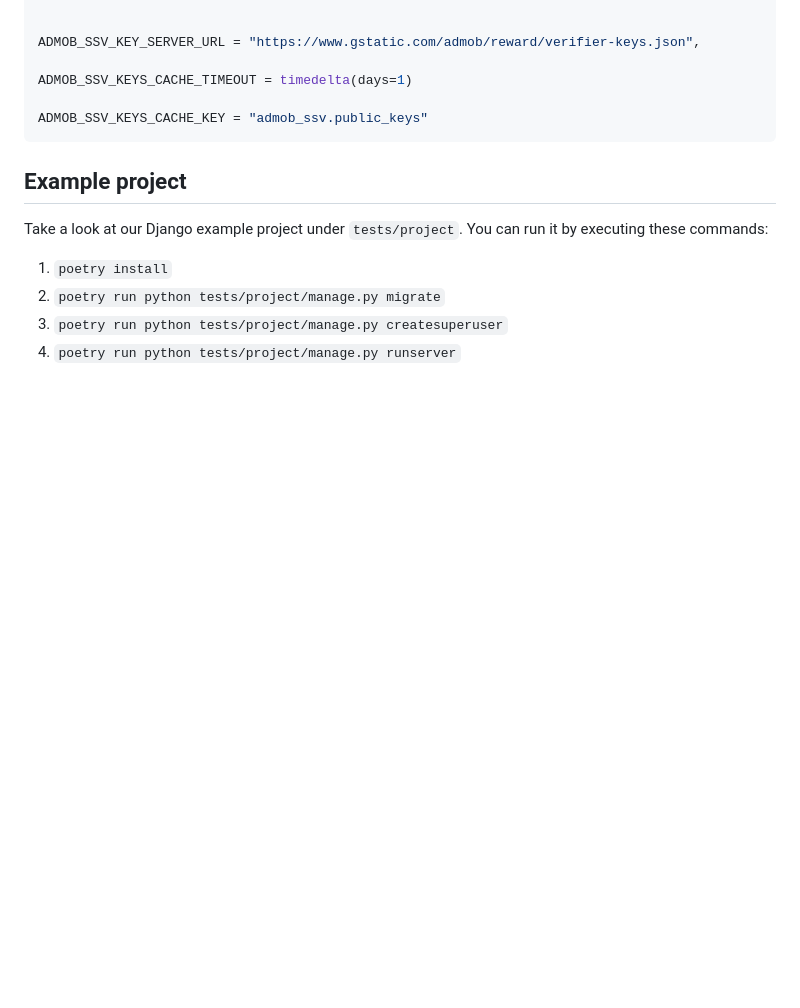
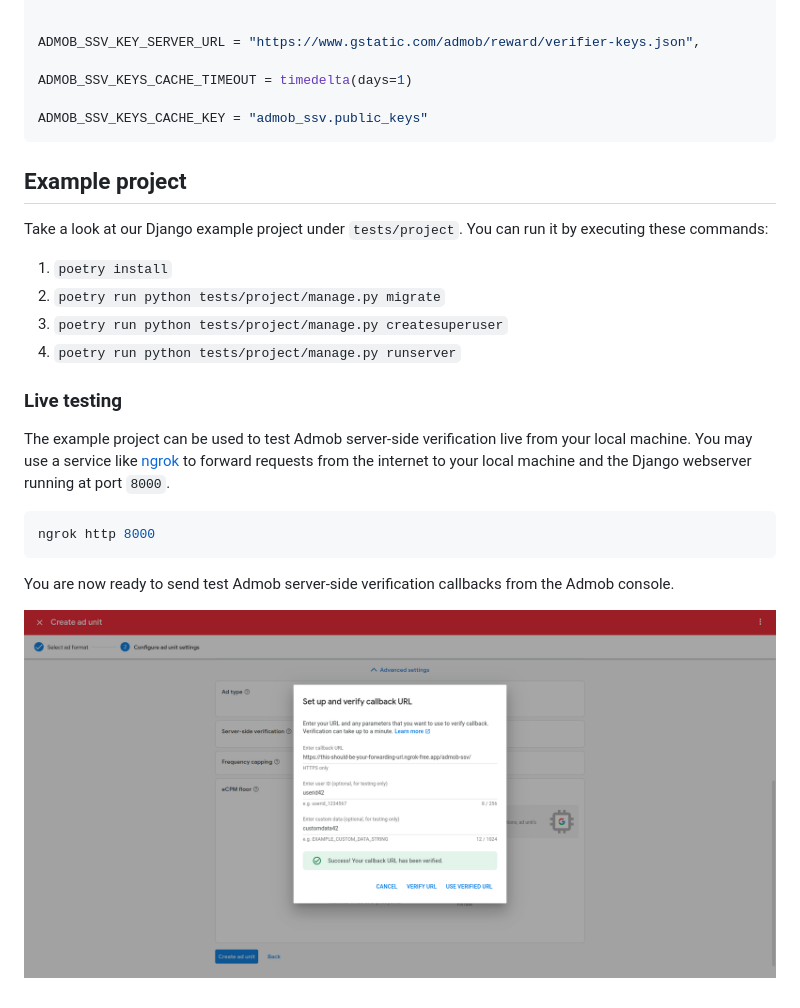
Before and after one commit to DoctorJohn/django-admob-ssv, a Markdown page: README.md, the part around the change. Drawn GitHub-style; pictures changed too: .github/images/verified.png (added); blank space fills up the shorter version.

Commit message:
Document live testing

````diff
--- a/README.md
+++ b/README.md
@@ -91,3 +91,19 @@ You can run it by executing these commands:
 2. `poetry run python tests/project/manage.py migrate`
 3. `poetry run python tests/project/manage.py createsuperuser`
 4. `poetry run python tests/project/manage.py runserver`
+
+### Live testing
+
+The example project can be used to test Admob server-side verification
+live from your local machine. You may use a service like
+[ngrok](https://ngrok.com/) to forward requests from the internet to
+your local machine and the Django webserver running at port `8000`.
+
+```sh
+ngrok http 8000
+```
+
+You are now ready to send test Admob server-side verification callbacks
+from the Admob console.
+
+![Object list page](.github/images/verified.png)
````
